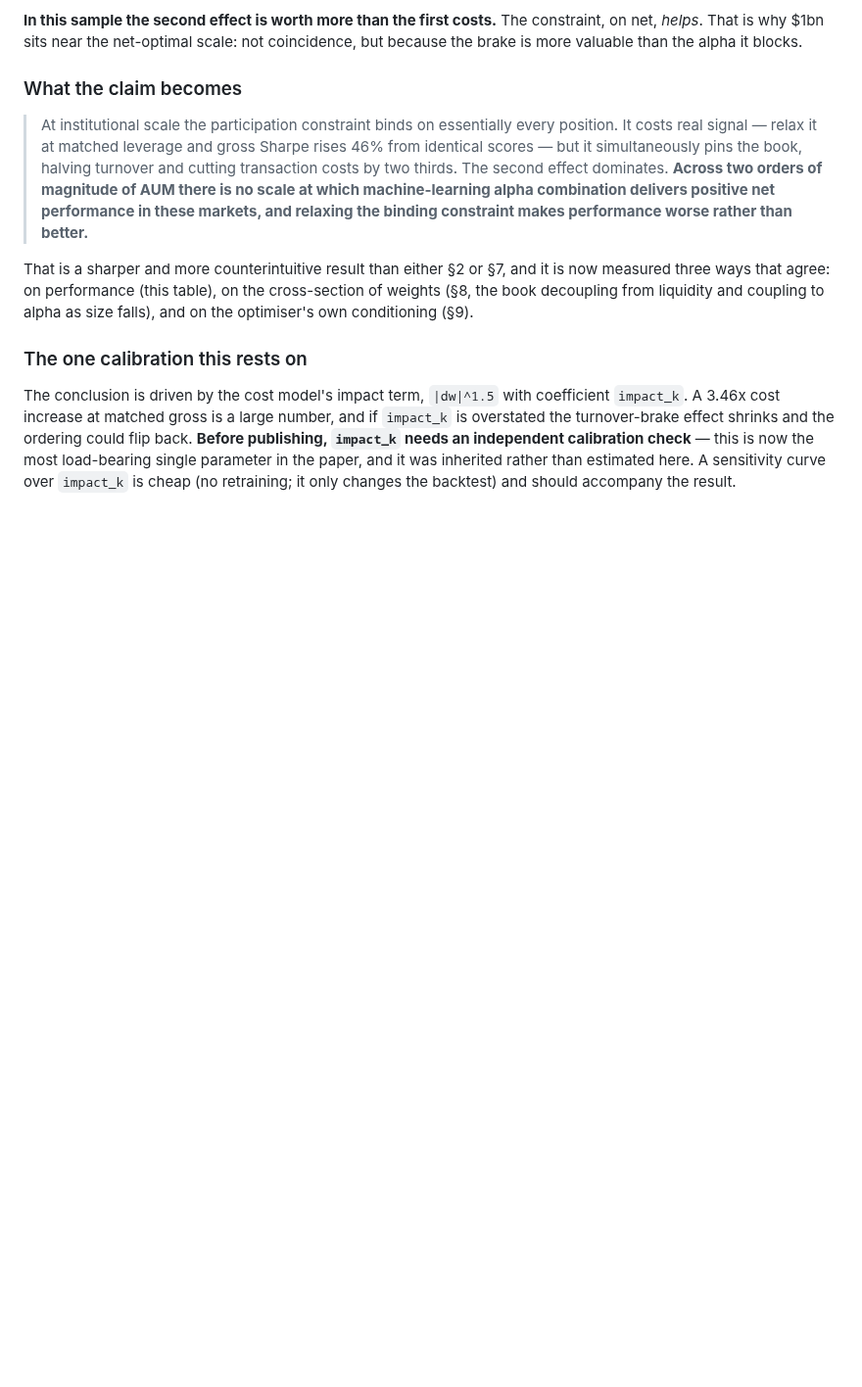
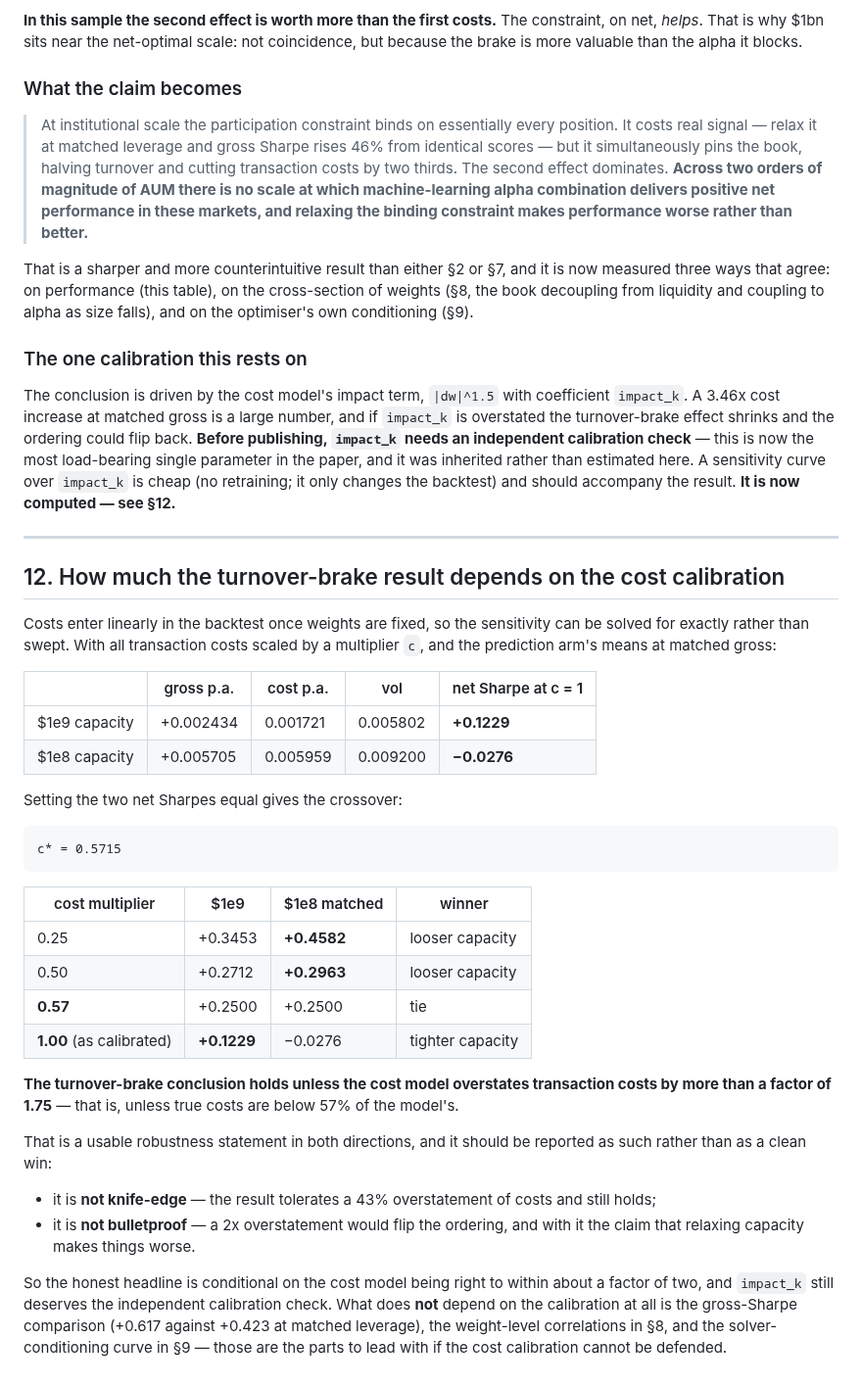
Before and after one commit to HarshitK2814/Machine-Learning-for-Alpha-Signal-Combination-and-Portfolio-Construction, a Markdown page: docs/CANDIDATE_REFRAMING_CAPACITY.md, the part around the change. Shown at 98% size. Rendered like a GitHub page; blank space fills up the shorter version.

Commit message:
Quantify how much the turnover-brake result depends on the cost calibration
Costs enter linearly once weights are fixed, so the sensitivity is solvable exactly rather than
swept. Setting the two arms' net Sharpes equal under a common cost multiplier gives a crossover at

  c* = 0.5715

  multiplier   1e9      1e8 matched   winner
     0.25    +0.3453     +0.4582      looser capacity
     0.50    +0.2712     +0.2963      looser capacity
     0.57    +0.2500     +0.2500      tie
     1.00    +0.1229     -0.0276      tighter capacity

So the turnover-brake conclusion holds unless the cost model overstates transaction costs by more
than a factor of 1.75 - unless true costs are below 57% of the model's. Reported in both
directions because it is neither knife-edge (it tolerates a 43% overstatement) nor bulletproof (a
2x overstatement flips the ordering and with it the claim that relaxing capacity hurts).

Also names what does NOT depend on the calibration, which is what to lead with if impact_k cannot
be defended: the gross-Sharpe comparison at matched leverage (+0.617 vs +0.423), the weight-level
correlations, and the solver-conditioning curve.

Co-Authored-By: Claude Opus 5 <noreply@anthropic.com>
Claude-Session: https://claude.ai/code/session_01SnfSqjepHHbEYKc8au3bLH

````diff
--- a/docs/CANDIDATE_REFRAMING_CAPACITY.md
+++ b/docs/CANDIDATE_REFRAMING_CAPACITY.md
@@ -410,4 +410,48 @@ A 3.46x cost increase at matched gross is a large number, and if `impact_k` is o
 turnover-brake effect shrinks and the ordering could flip back. **Before publishing, `impact_k`
 needs an independent calibration check** — this is now the most load-bearing single parameter in
 the paper, and it was inherited rather than estimated here. A sensitivity curve over `impact_k`
-is cheap (no retraining; it only changes the backtest) and should accompany the result.
+is cheap (no retraining; it only changes the backtest) and should accompany the result. **It is
+now computed — see §12.**
+
+
+---
+
+## 12. How much the turnover-brake result depends on the cost calibration
+
+Costs enter linearly in the backtest once weights are fixed, so the sensitivity can be solved for
+exactly rather than swept. With all transaction costs scaled by a multiplier `c`, and the
+prediction arm's means at matched gross:
+
+| | gross p.a. | cost p.a. | vol | net Sharpe at c = 1 |
+|---|---|---|---|---|
+| $1e9 capacity | +0.002434 | 0.001721 | 0.005802 | **+0.1229** |
+| $1e8 capacity | +0.005705 | 0.005959 | 0.009200 | **−0.0276** |
+
+Setting the two net Sharpes equal gives the crossover:
+
+```
+c* = 0.5715
+```
+
+| cost multiplier | $1e9 | $1e8 matched | winner |
+|---|---|---|---|
+| 0.25 | +0.3453 | **+0.4582** | looser capacity |
+| 0.50 | +0.2712 | **+0.2963** | looser capacity |
+| **0.57** | +0.2500 | +0.2500 | tie |
+| **1.00** (as calibrated) | **+0.1229** | −0.0276 | tighter capacity |
+
+**The turnover-brake conclusion holds unless the cost model overstates transaction costs by more
+than a factor of 1.75** — that is, unless true costs are below 57% of the model's.
+
+That is a usable robustness statement in both directions, and it should be reported as such rather
+than as a clean win:
+
+* it is **not knife-edge** — the result tolerates a 43% overstatement of costs and still holds;
+* it is **not bulletproof** — a 2x overstatement would flip the ordering, and with it the claim
+  that relaxing capacity makes things worse.
+
+So the honest headline is conditional on the cost model being right to within about a factor of
+two, and `impact_k` still deserves the independent calibration check. What does **not** depend on
+the calibration at all is the gross-Sharpe comparison (+0.617 against +0.423 at matched leverage),
+the weight-level correlations in §8, and the solver-conditioning curve in §9 — those are the parts
+to lead with if the cost calibration cannot be defended.
````
